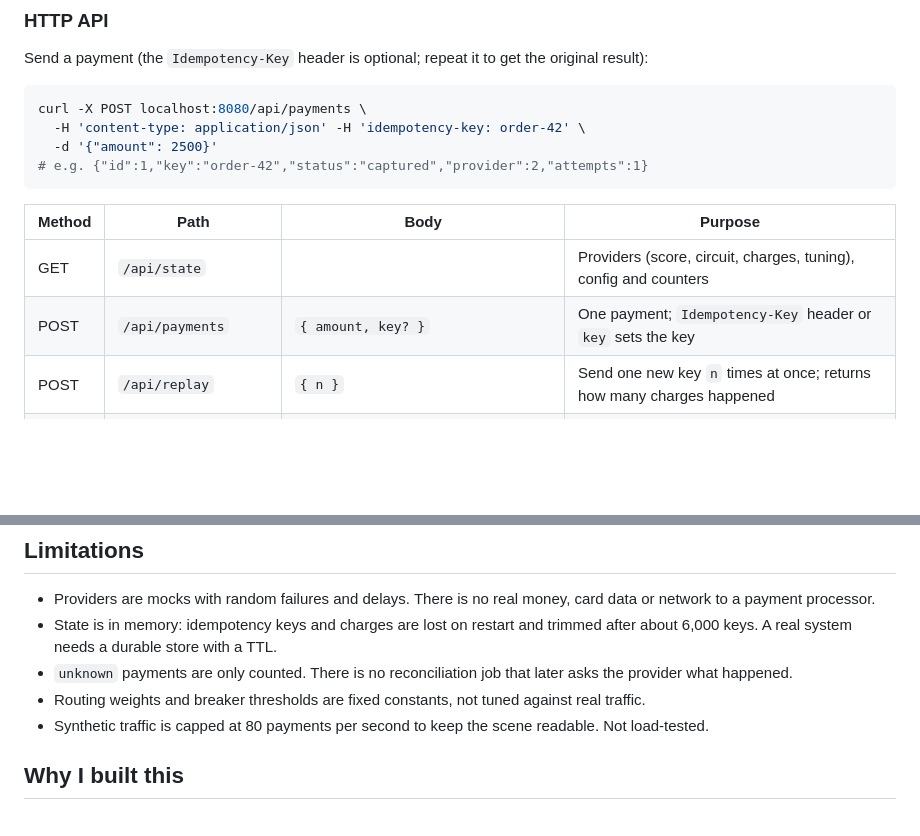
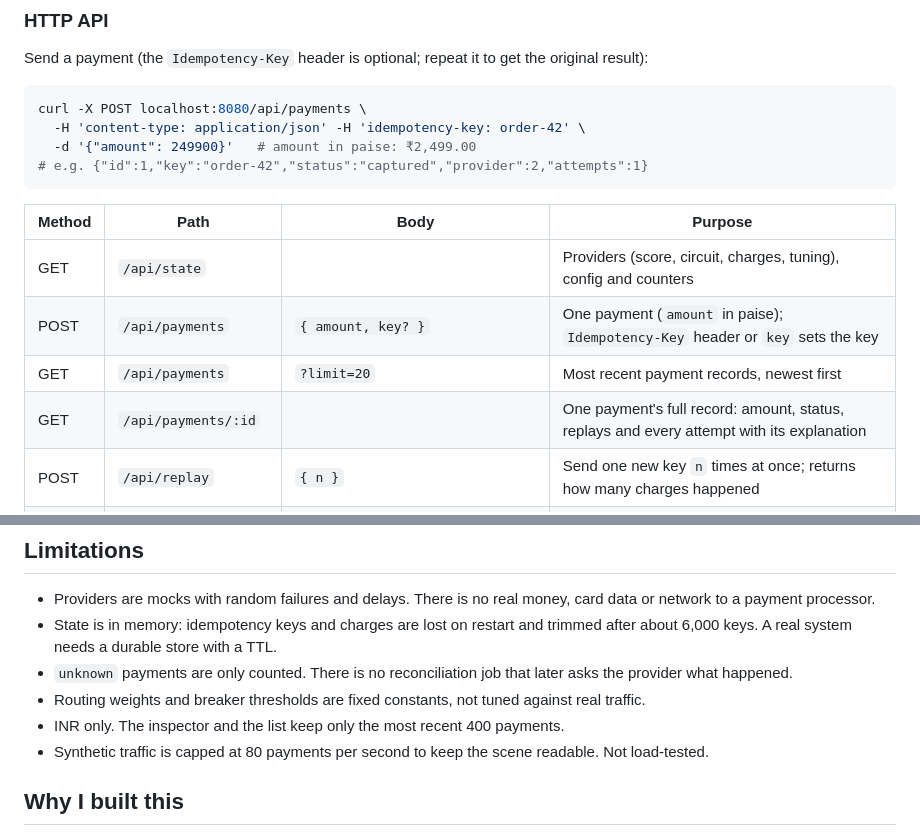
Before and after one commit to kk10-x/payments-flow, a Markdown page: README.md, 2 parts joined by grey strips. Rendered like a GitHub page; blank space fills up the shorter version.

````diff
--- a/README.md
+++ b/README.md
@@ -77,14 +85,16 @@ Send a payment (the `Idempotency-Key` header is optional; repeat it to get the o
 ```bash
 curl -X POST localhost:8080/api/payments \
   -H 'content-type: application/json' -H 'idempotency-key: order-42' \
-  -d '{"amount": 2500}'
+  -d '{"amount": 249900}'   # amount in paise: ₹2,499.00
 # e.g. {"id":1,"key":"order-42","status":"captured","provider":2,"attempts":1}
 ```
 
 | Method | Path | Body | Purpose |
 | --- | --- | --- | --- |
 | GET | `/api/state` | | Providers (score, circuit, charges, tuning), config and counters |
-| POST | `/api/payments` | `{ amount, key? }` | One payment; `Idempotency-Key` header or `key` sets the key |
+| POST | `/api/payments` | `{ amount, key? }` | One payment (`amount` in paise); `Idempotency-Key` header or `key` sets the key |
+| GET | `/api/payments` | `?limit=20` | Most recent payment records, newest first |
+| GET | `/api/payments/:id` | | One payment's full record: amount, status, replays and every attempt with its explanation |
 | POST | `/api/replay` | `{ n }` | Send one new key `n` times at once; returns how many charges happened |
 | POST | `/api/providers/:id` | `{ failureRate?, lostResponseRate?, latencyMs? }` | Tune a mock provider |
 | POST | `/api/config` | `{ rps?, duplicateRate? }` | Synthetic traffic rate and the share of repeated keys |
@@ -96,6 +106,7 @@ curl -X POST localhost:8080/api/payments \
 - State is in memory: idempotency keys and charges are lost on restart and trimmed after about 6,000 keys. A real system needs a durable store with a TTL.
 - `unknown` payments are only counted. There is no reconciliation job that later asks the provider what happened.
 - Routing weights and breaker thresholds are fixed constants, not tuned against real traffic.
+- INR only. The inspector and the list keep only the most recent 400 payments.
 - Synthetic traffic is capped at 80 payments per second to keep the scene readable. Not load-tested.
 
 ## Why I built this
````
Also changed, not shown: other parts of README.md (+10 -2 lines), assets/degrade.jpg, assets/inspector.jpg (added), 10 other files.
